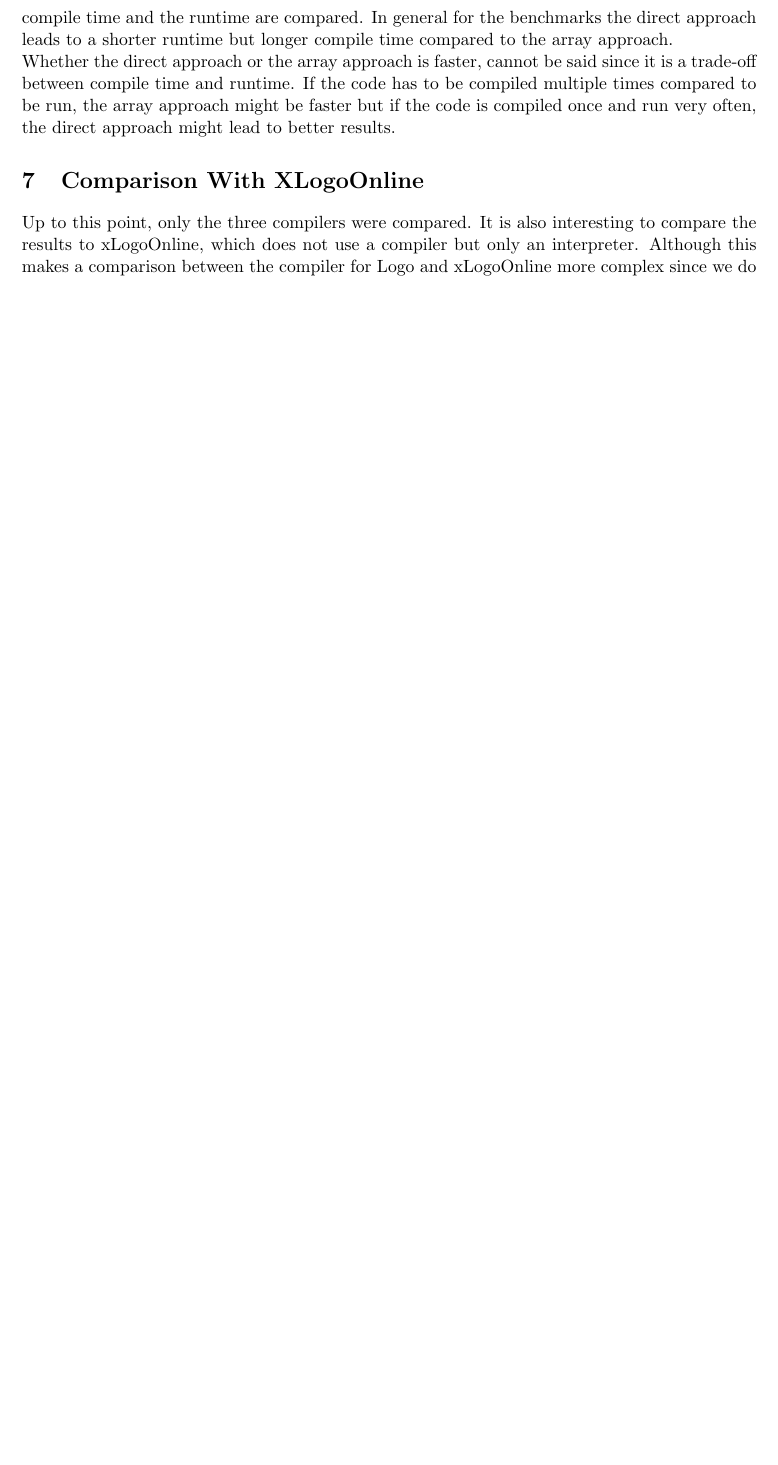
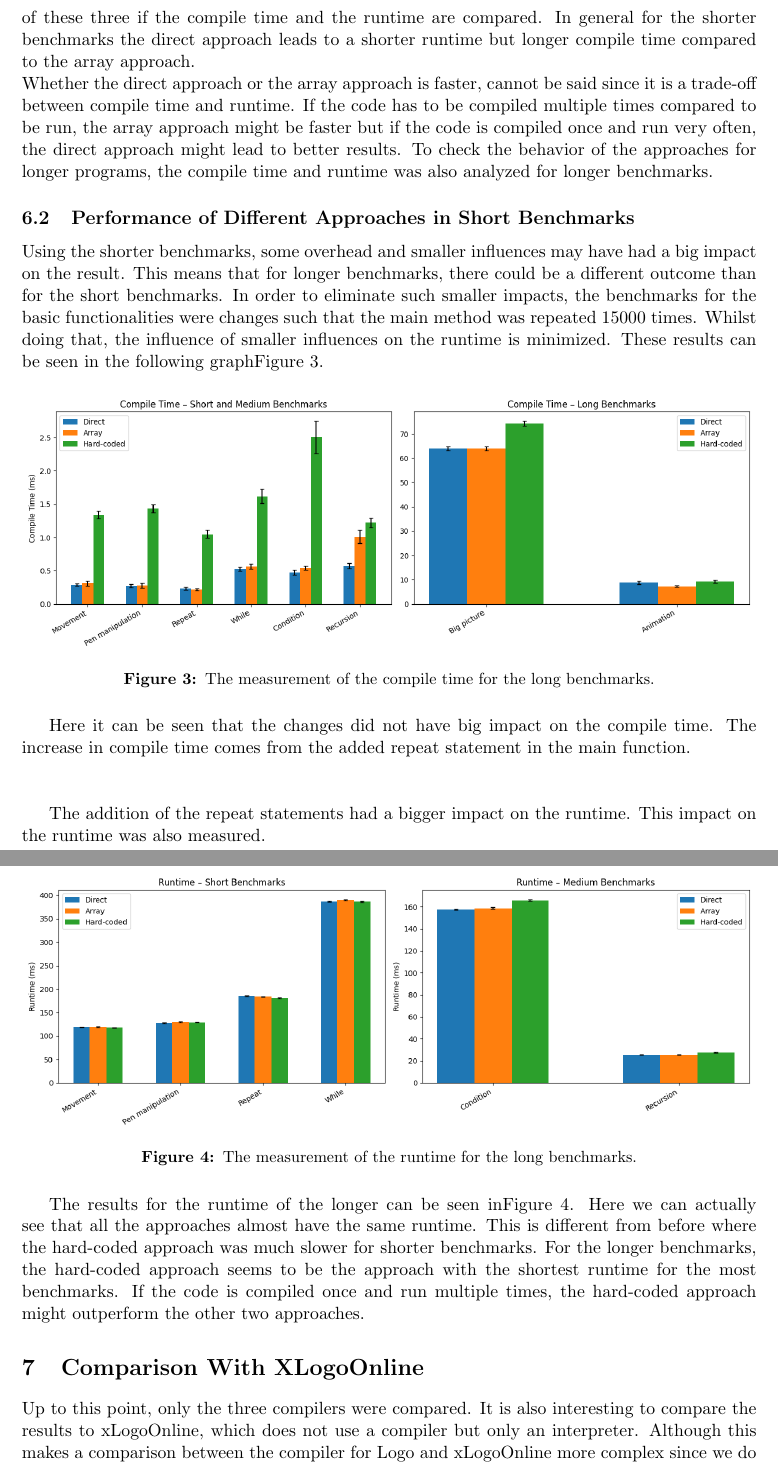
Before and after one commit to AlexMarggraf/LogoCompiler, a LaTeX document (report/report.tex, which reads report/sections/performance_of_different_approaches.tex): part of page 11 of 13 before the commit and two parts of pages 11 and 12 of 15 after it, the two joined at a grey line, cut so that both start at the same text, the shorter picture padded with empty space. Compiled offline with pdfLaTeX.

Commit message:
reworks the comparison between the compilers and xLogo, one graphic missing

```diff
--- a/report/sections/performance_of_different_approaches.tex
+++ b/report/sections/performance_of_different_approaches.tex
@@ -37,7 +40,40 @@ For the actual runtime of the code, it is also obtained that the hard-coded appr
 The direct approach is also almost always faster than the array approach with two exceptions.
 The array approach is faster for the while benchmarks and the condition benchmark.
 Although only for the while benchmark, the difference in runtime compared to the direct approach is significant. \newline
-So it can be said that the hard-coded approach is the slowest approach of these three if the compile time and the runtime are compared.
-In general for the benchmarks the direct approach leads to a shorter runtime but longer compile time compared to the array approach. \newline
+So it can be said that the hard-coded approach is the slowest approach for short benchmarks of these three if the compile time and the runtime are compared.
+In general for the shorter benchmarks the direct approach leads to a shorter runtime but longer compile time compared to the array approach. \newline
 Whether the direct approach or the array approach is faster, cannot be said since it is a trade-off between compile time and runtime.
 If the code has to be compiled multiple times compared to be run, the array approach might be faster but if the code is compiled once and run very often, the direct approach might lead to better results.
+To check the behavior of the approaches for longer programs, the compile time and runtime was also analyzed for longer benchmarks.
+
+
+\subsection{Performance of Different Approaches in Short Benchmarks}
+Using the shorter benchmarks, some overhead and smaller influences may have had a big impact on the result.
+This means that for longer benchmarks, there could be a different outcome than for the short benchmarks.
+In order to eliminate such smaller impacts, the benchmarks for the basic functionalities were changes such that the main method was repeated 15000 times.
+Whilst doing that, the influence of smaller influences on the runtime is minimized.
+These results can be seen in the following graph\Cref{fig:compTimeLong}.
+
+\begin{figure}[H]
+    \includegraphics[width=\textwidth]{resources/compiletime_smallandmedium_largeandhuge_long}
+    \caption{The measurement of the compile time for the long benchmarks.}
+    \label{fig:compTimeLong}
+\end{figure}
+
+Here it can be seen that the changes did not have big impact on the compile time.
+The increase in compile time comes from the added repeat statement in the main function. \newline \newline
+
+The addition of the repeat statements had a bigger impact on the runtime.
+This impact on the runtime was also measured.
+
+\begin{figure}[H]
+    \includegraphics[width=\textwidth]{resources/runtime_small_medium_long}
+    \caption{The measurement of the runtime for the long benchmarks.}
+    \label{fig:runTimeLong}
+\end{figure}
+
+The results for the runtime of the longer can be seen in\Cref{fig:runTimeLong}.
+Here we can actually see that all the approaches almost have the same runtime.
+This is different from before where the hard-coded approach was much slower for shorter benchmarks.
+For the longer benchmarks, the hard-coded approach seems to be the approach with the shortest runtime for the most benchmarks.
+If the code is compiled once and run multiple times, the hard-coded approach might outperform the other two approaches.
```
Also changed, not shown: report/sections/comparison_with_xlogoonline.tex (+22 -4 lines), report/sections/performance_of_different_approaches.tex (5 more changed lines).
